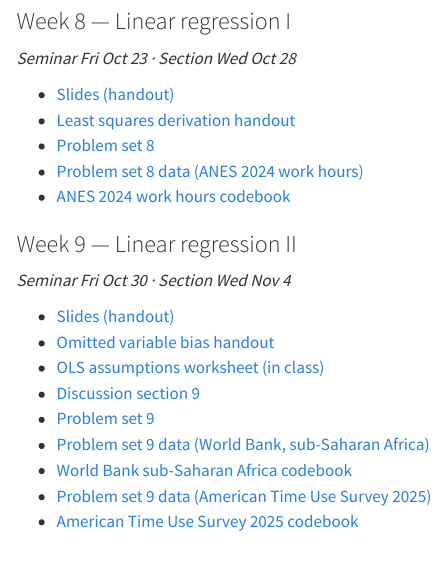
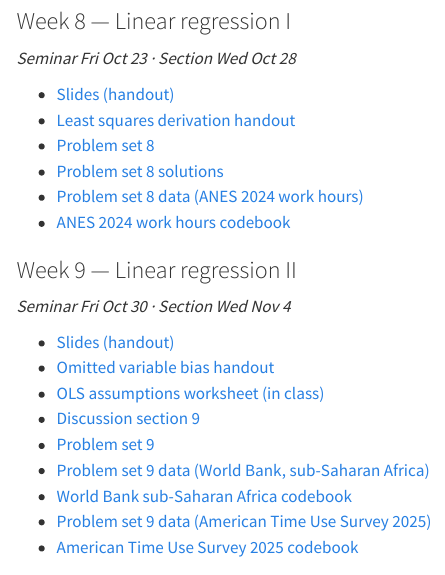
Before and after one commit to govt6019/website, a Quarto document (web/schedule.qmd): the page in a window 1100 px wide, from 1950 px down. Rendered offline with R 4.5, knitr and Pandoc in place of Quarto, with nearby package versions; menus at the side of the page are left out.

Commit message:
Post problem set 8 solutions
Co-Authored-By: Claude Opus 5.5 <noreply@anthropic.com>
Claude-Session: https://claude.ai/code/session_015Z3LB6itWygw6ygYFo3otQ

```diff
--- a/web/schedule.qmd
+++ b/web/schedule.qmd
@@ -93,6 +93,7 @@
 - [Slides (handout)](materials/lectures/slides_w08_handout.pdf)
 - [Least squares derivation handout](materials/handouts/handout_ols_derivation.pdf)
 - [Problem set 8](materials/homework/hw_w08.pdf)
+- [Problem set 8 solutions](materials/homework/hw_w08_solutions.pdf)
 - [Problem set 8 data (ANES 2024 work hours)](materials/data/anes2024_work.csv)
 - [ANES 2024 work hours codebook](materials/data/anes2024_work_codebook.md)
 
```
Also changed, not shown: materials/homework/hw_w08_solutions.pdf (added).
